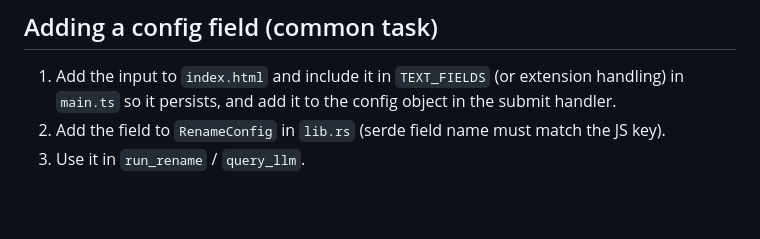
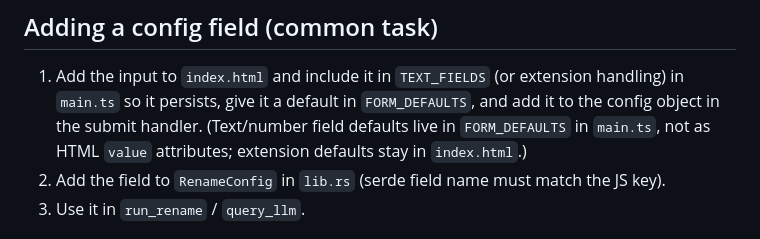
Before and after one commit to appn-anu/batch-image-llm-renamer, a Markdown page: CLAUDE.md, the part around the change. Rendered like a GitHub page; blank space fills up the shorter version.

Commit message:
docs: note FORM_DEFAULTS in the add-a-config-field steps
Co-Authored-By: Claude Opus 4.8 <noreply@anthropic.com>

```diff
--- a/CLAUDE.md
+++ b/CLAUDE.md
@@ -54,7 +54,9 @@ between images, so Stop takes effect after the current image finishes.
 ## Adding a config field (common task)
 
 1. Add the input to `index.html` and include it in `TEXT_FIELDS` (or extension handling) in
-   `main.ts` so it persists, and add it to the config object in the submit handler.
+   `main.ts` so it persists, give it a default in `FORM_DEFAULTS`, and add it to the config
+   object in the submit handler. (Text/number field defaults live in `FORM_DEFAULTS` in
+   `main.ts`, not as HTML `value` attributes; extension defaults stay in `index.html`.)
 2. Add the field to `RenameConfig` in `lib.rs` (serde field name must match the JS key).
 3. Use it in `run_rename` / `query_llm`.
 
```
